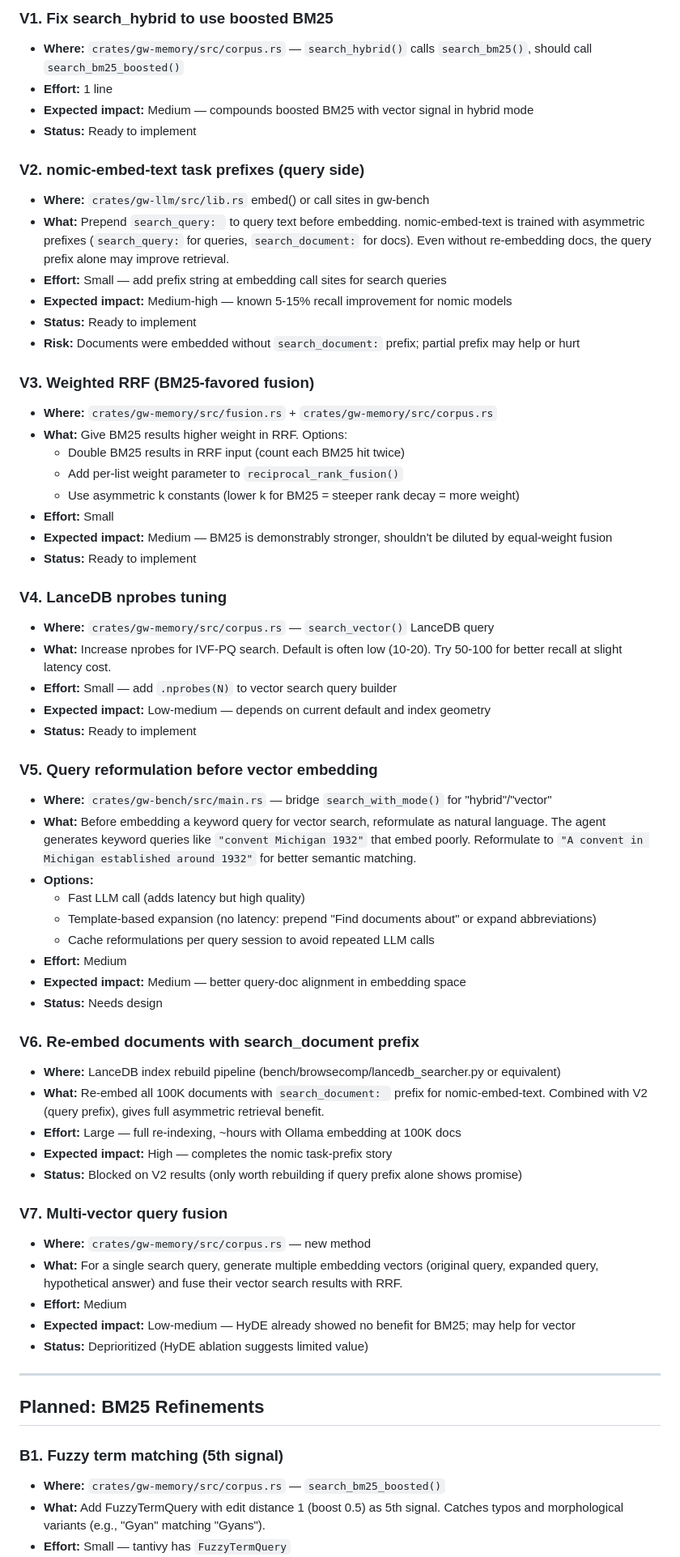
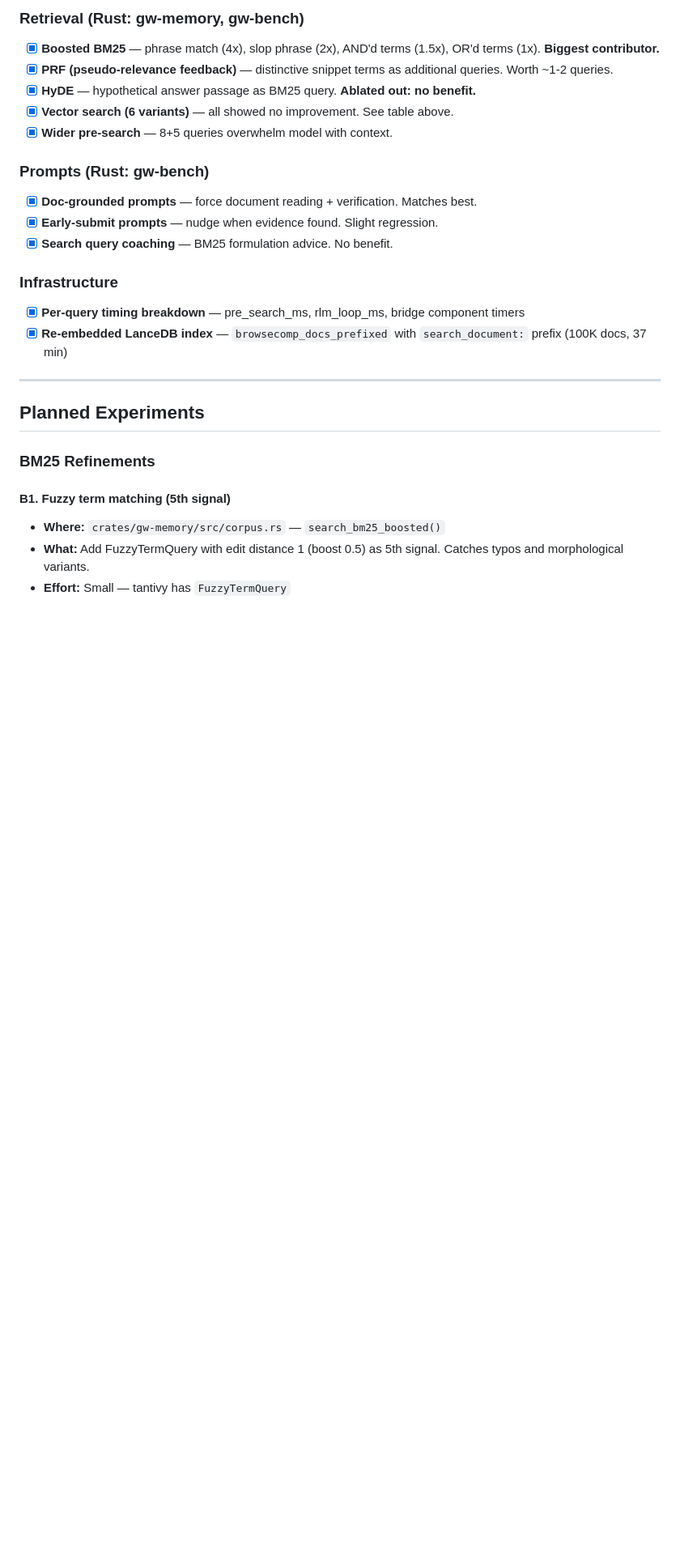
Before and after one commit to approximatelylinear/greatwheel, a Markdown page: bench/browsecomp/EXPERIMENTS.md, the part around one of its changes. Shown at 81% size. GitHub-like rendering; blank space fills up the shorter version.

Commit message:
docs: update experiments with vector search findings, timing profile, revised priorities

```diff
--- a/bench/browsecomp/EXPERIMENTS.md
+++ b/bench/browsecomp/EXPERIMENTS.md
@@ -42,65 +82,27 @@ Reproducibility range: 9-11/30 across runs (mean ~10).
 
-### V1. Fix search_hybrid to use boosted BM25
-- **Where:** `crates/gw-memory/src/corpus.rs` — `search_hybrid()` calls `search_bm25()`, should call `search_bm25_boosted()`
-- **Effort:** 1 line
-- **Expected impact:** Medium — compounds boosted BM25 with vector signal in hybrid mode
-- **Status:** Ready to implement
+### Retrieval (Rust: gw-memory, gw-bench)
+- [x] **Boosted BM25** — phrase match (4x), slop phrase (2x), AND'd terms (1.5x), OR'd terms (1x). **Biggest contributor.**
+- [x] **PRF (pseudo-relevance feedback)** — distinctive snippet terms as additional queries. Worth ~1-2 queries.
+- [x] **HyDE** — hypothetical answer passage as BM25 query. **Ablated out: no benefit.**
+- [x] **Vector search (6 variants)** — all showed no improvement. See table above.
+- [x] **Wider pre-search** — 8+5 queries overwhelm model with context.
 
-### V2. nomic-embed-text task prefixes (query side)
-- **Where:** `crates/gw-llm/src/lib.rs` embed() or call sites in gw-bench
-- **What:** Prepend `search_query: ` to query text before embedding. nomic-embed-text is trained with asymmetric prefixes (`search_query:` for queries, `search_document:` for docs). Even without re-embedding docs, the query prefix alone may improve retrieval.
-- **Effort:** Small — add prefix string at embedding call sites for search queries
-- **Expected impact:** Medium-high — known 5-15% recall improvement for nomic models
-- **Status:** Ready to implement
-- **Risk:** Documents were embedded without `search_document:` prefix; partial prefix may help or hurt
+### Prompts (Rust: gw-bench)
+- [x] **Doc-grounded prompts** — force document reading + verification. Matches best.
+- [x] **Early-submit prompts** — nudge when evidence found. Slight regression.
+- [x] **Search query coaching** — BM25 formulation advice. No benefit.
 
-### V3. Weighted RRF (BM25-favored fusion)
-- **Where:** `crates/gw-memory/src/fusion.rs` + `crates/gw-memory/src/corpus.rs`
-- **What:** Give BM25 results higher weight in RRF. Options:
-  - Double BM25 results in RRF input (count each BM25 hit twice)
-  - Add per-list weight parameter to `reciprocal_rank_fusion()`
-  - Use asymmetric k constants (lower k for BM25 = steeper rank decay = more weight)
-- **Effort:** Small
-- **Expected impact:** Medium — BM25 is demonstrably stronger, shouldn't be diluted by equal-weight fusion
-- **Status:** Ready to implement
-
-### V4. LanceDB nprobes tuning
-- **Where:** `crates/gw-memory/src/corpus.rs` — `search_vector()` LanceDB query
-- **What:** Increase nprobes for IVF-PQ search. Default is often low (10-20). Try 50-100 for better recall at slight latency cost.
-- **Effort:** Small — add `.nprobes(N)` to vector search query builder
-- **Expected impact:** Low-medium — depends on current default and index geometry
-- **Status:** Ready to implement
-
-### V5. Query reformulation before vector embedding
-- **Where:** `crates/gw-bench/src/main.rs` — bridge `search_with_mode()` for "hybrid"/"vector"
-- **What:** Before embedding a keyword query for vector search, reformulate as natural language. The agent generates keyword queries like `"convent Michigan 1932"` that embed poorly. Reformulate to `"A convent in Michigan established around 1932"` for better semantic matching.
-- **Options:**
-  - Fast LLM call (adds latency but high quality)
-  - Template-based expansion (no latency: prepend "Find documents about" or expand abbreviations)
-  - Cache reformulations per query session to avoid repeated LLM calls
-- **Effort:** Medium
-- **Expected impact:** Medium — better query-doc alignment in embedding space
-- **Status:** Needs design
-
-### V6. Re-embed documents with search_document prefix
-- **Where:** LanceDB index rebuild pipeline (bench/browsecomp/lancedb_searcher.py or equivalent)
-- **What:** Re-embed all 100K documents with `search_document: ` prefix for nomic-embed-text. Combined with V2 (query prefix), gives full asymmetric retrieval benefit.
-- **Effort:** Large — full re-indexing, ~hours with Ollama embedding at 100K docs
-- **Expected impact:** High — completes the nomic task-prefix story
-- **Status:** Blocked on V2 results (only worth rebuilding if query prefix alone shows promise)
-
-### V7. Multi-vector query fusion
-- **Where:** `crates/gw-memory/src/corpus.rs` — new method
-- **What:** For a single search query, generate multiple embedding vectors (original query, expanded query, hypothetical answer) and fuse their vector search results with RRF.
-- **Effort:** Medium
-- **Expected impact:** Low-medium — HyDE already showed no benefit for BM25; may help for vector
-- **Status:** Deprioritized (HyDE ablation suggests limited value)
+### Infrastructure
+- [x] **Per-query timing breakdown** — pre_search_ms, rlm_loop_ms, bridge component timers
+- [x] **Re-embedded LanceDB index** — `browsecomp_docs_prefixed` with `search_document:` prefix (100K docs, 37 min)
 
 ---
 
-## Planned: BM25 Refinements
+## Planned Experiments
 
-### B1. Fuzzy term matching (5th signal)
+### BM25 Refinements
+
+#### B1. Fuzzy term matching (5th signal)
 - **Where:** `crates/gw-memory/src/corpus.rs` — `search_bm25_boosted()`
-- **What:** Add FuzzyTermQuery with edit distance 1 (boost 0.5) as 5th signal. Catches typos and morphological variants (e.g., "Gyan" matching "Gyans").
+- **What:** Add FuzzyTermQuery with edit distance 1 (boost 0.5) as 5th signal. Catches typos and morphological variants.
 - **Effort:** Small — tantivy has `FuzzyTermQuery`
```
Also changed, not shown: other parts of bench/browsecomp/EXPERIMENTS.md (+82 -25 lines).
